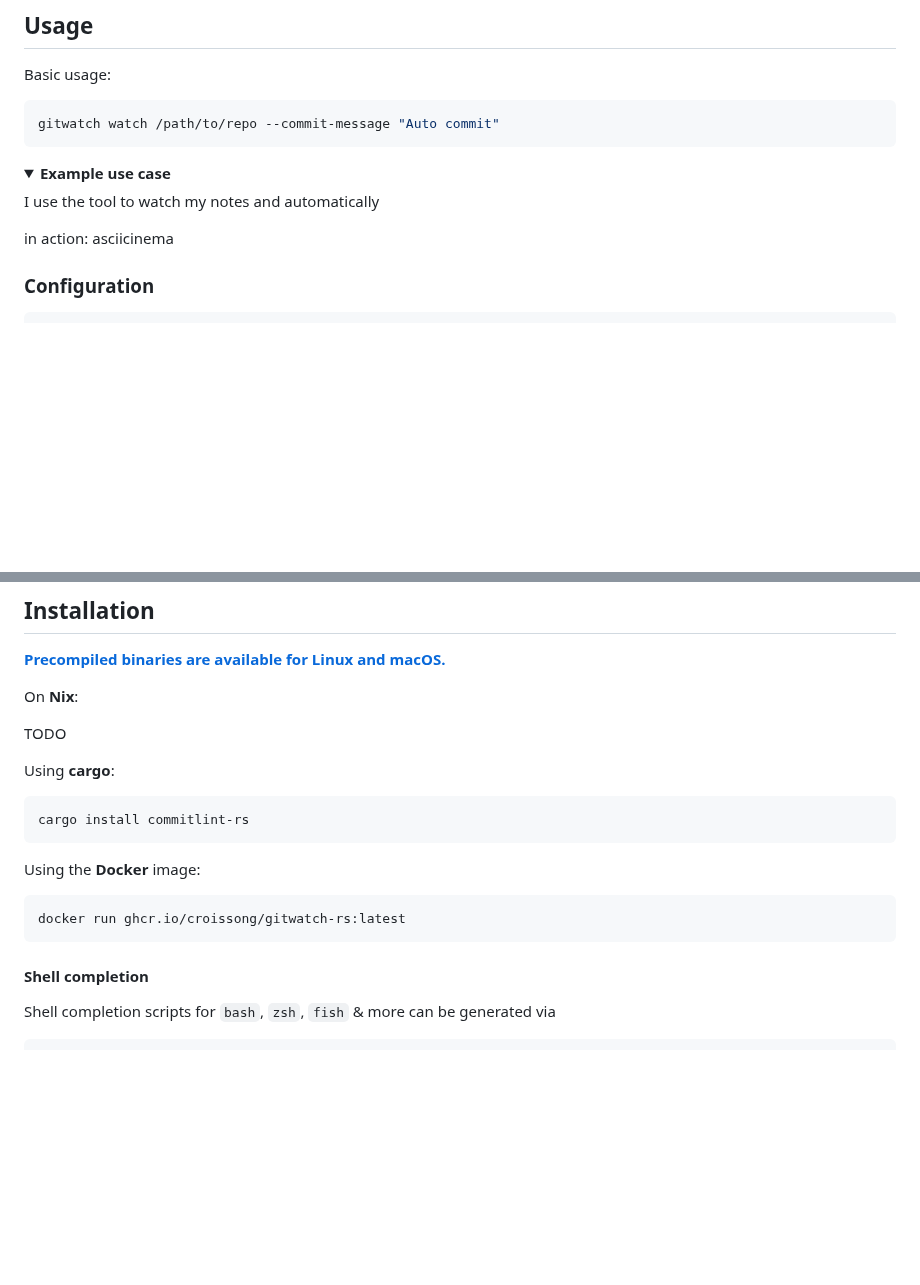
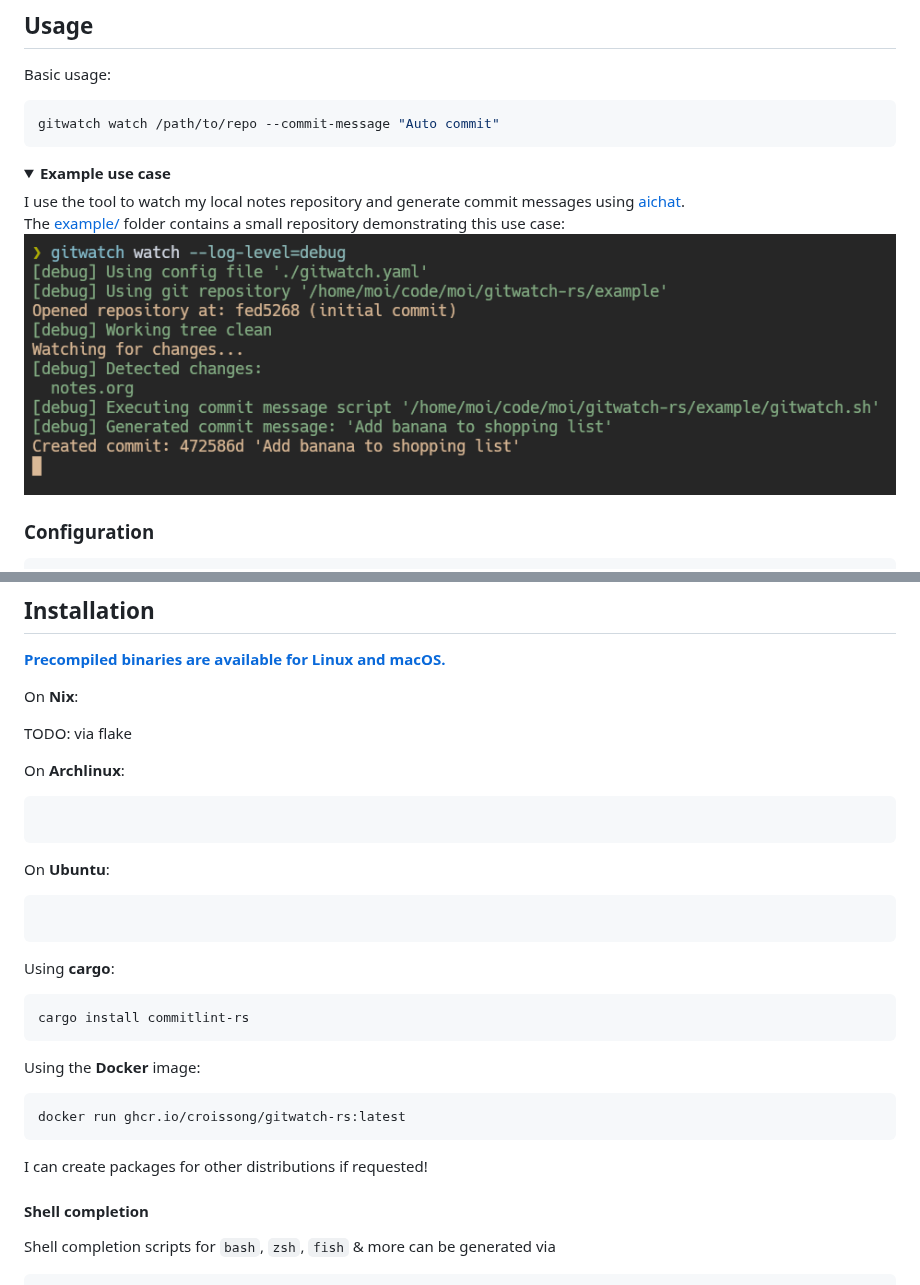
Before and after one commit to croissong/gitwatch-rs, a Markdown page: README.md, 2 parts joined by grey strips. GitHub-like rendering; pictures changed too: docs/example.png (added); folded sections open; blank space fills up the shorter version.

Commit message:
docs: improve readme

````diff
--- a/README.md
+++ b/README.md
@@ -35,10 +35,9 @@ gitwatch watch /path/to/repo --commit-message "Auto commit"
 <details>
 <summary><b>Example use case</b></summary>
 
-I use the tool to watch my notes and automatically
-
-in action:
-asciicinema
+I use the tool to watch my local notes repository and generate commit messages using [aichat](https://github.com/sigoden/aichat).
+The [example/](example/) folder contains a small repository demonstrating this use case:
+<img src="docs/example.png" alt="Example use case">
 
 </details>
 
@@ -100,7 +99,15 @@ See [docs/gitwatch.example.yaml](docs/gitwatch.example.yaml) for reference.
 
 On **Nix**:
 
-TODO
+TODO: via flake
+
+On **Archlinux**:
+```
+```
+
+On **Ubuntu**:
+```
+```
 
 Using **cargo**:
 
@@ -113,6 +120,8 @@ Using the **Docker** image:
 ```sh
 docker run ghcr.io/croissong/gitwatch-rs:latest
 ```
+
+I can create packages for other distributions if requested!
 
 
 #### Shell completion
````
